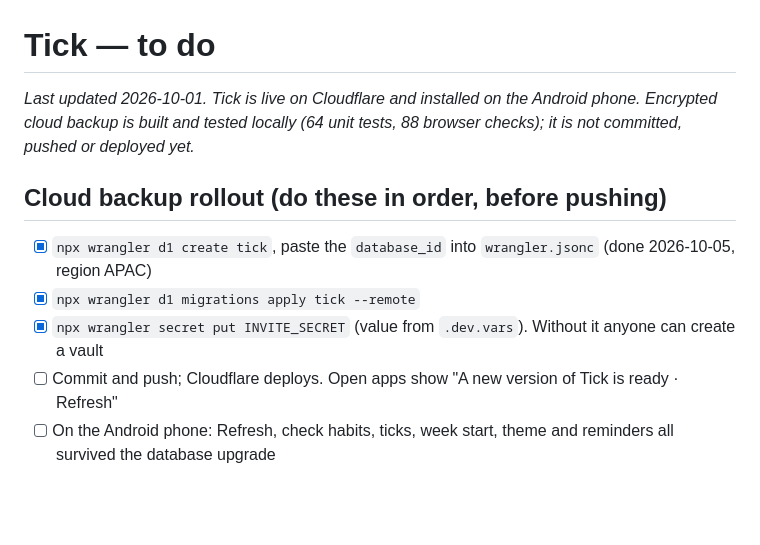
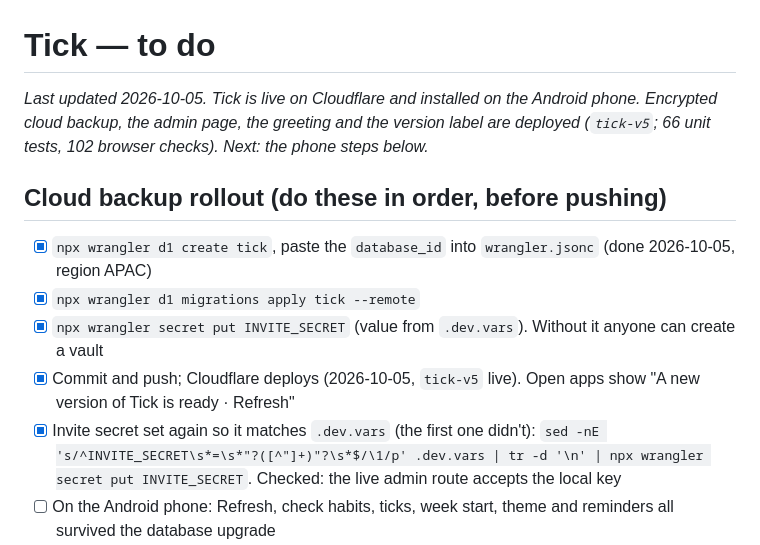
Before and after one commit to debashis9/tick, a Markdown page: TODO.md, the part around the change. Rendered like a GitHub page; blank space fills up the shorter version.

Commit message:
TODO: backup deployed, invite secret fixed
Co-Authored-By: Claude Opus 5.5 <noreply@anthropic.com>

```diff
--- a/TODO.md
+++ b/TODO.md
@@ -1,14 +1,15 @@
 # Tick — to do
 
-_Last updated 2026-10-01. Tick is live on Cloudflare and installed on the Android phone.
-Encrypted cloud backup is built and tested locally (64 unit tests, 88 browser checks); it is
-not committed, pushed or deployed yet._
+_Last updated 2026-10-05. Tick is live on Cloudflare and installed on the Android phone.
+Encrypted cloud backup, the admin page, the greeting and the version label are deployed
+(`tick-v5`; 66 unit tests, 102 browser checks). Next: the phone steps below._
 
 ## Cloud backup rollout (do these in order, before pushing)
 - [x] `npx wrangler d1 create tick`, paste the `database_id` into `wrangler.jsonc` (done 2026-10-05, region APAC)
 - [x] `npx wrangler d1 migrations apply tick --remote`
 - [x] `npx wrangler secret put INVITE_SECRET` (value from `.dev.vars`). Without it anyone can create a vault
-- [ ] Commit and push; Cloudflare deploys. Open apps show "A new version of Tick is ready · Refresh"
+- [x] Commit and push; Cloudflare deploys (2026-10-05, `tick-v5` live). Open apps show "A new version of Tick is ready · Refresh"
+- [x] Invite secret set again so it matches `.dev.vars` (the first one didn't): `sed -nE 's/^INVITE_SECRET\s*=\s*"?([^"]+)"?\s*$/\1/p' .dev.vars | tr -d '\n' | npx wrangler secret put INVITE_SECRET`. Checked: the live admin route accepts the local key
 - [ ] On the Android phone: Refresh, check habits, ticks, week start, theme and reminders all survived the database upgrade
 - [ ] `node tools/admin-link.mjs https://tick.<subdomain>.workers.dev`, open that link on the phone: the admin page unlocks and the phone gets its own invite. Then Settings → Cloud backup → Turn on backup
 - [ ] Check the bottom of Today says "Tick v5", and Today asks your name once
```
